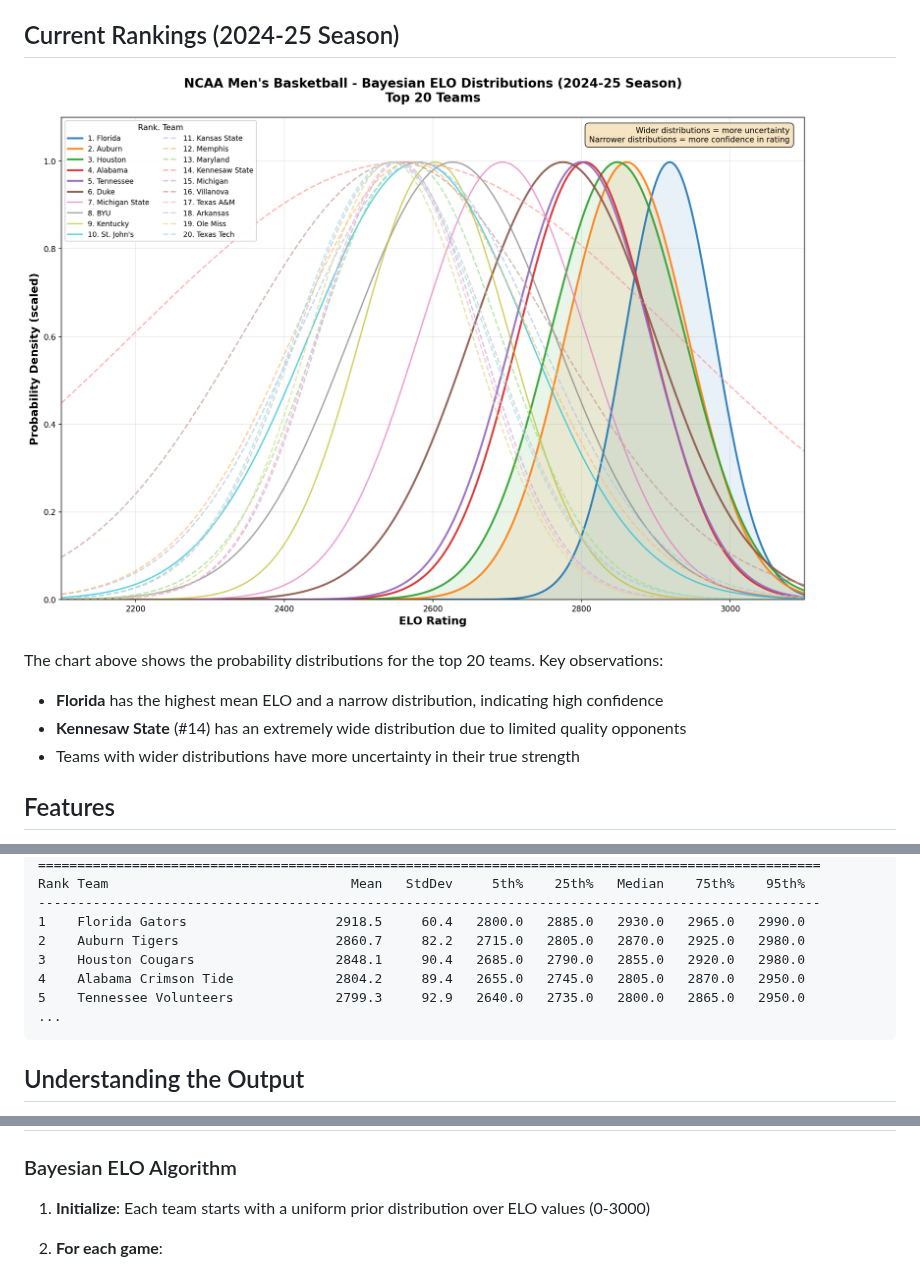
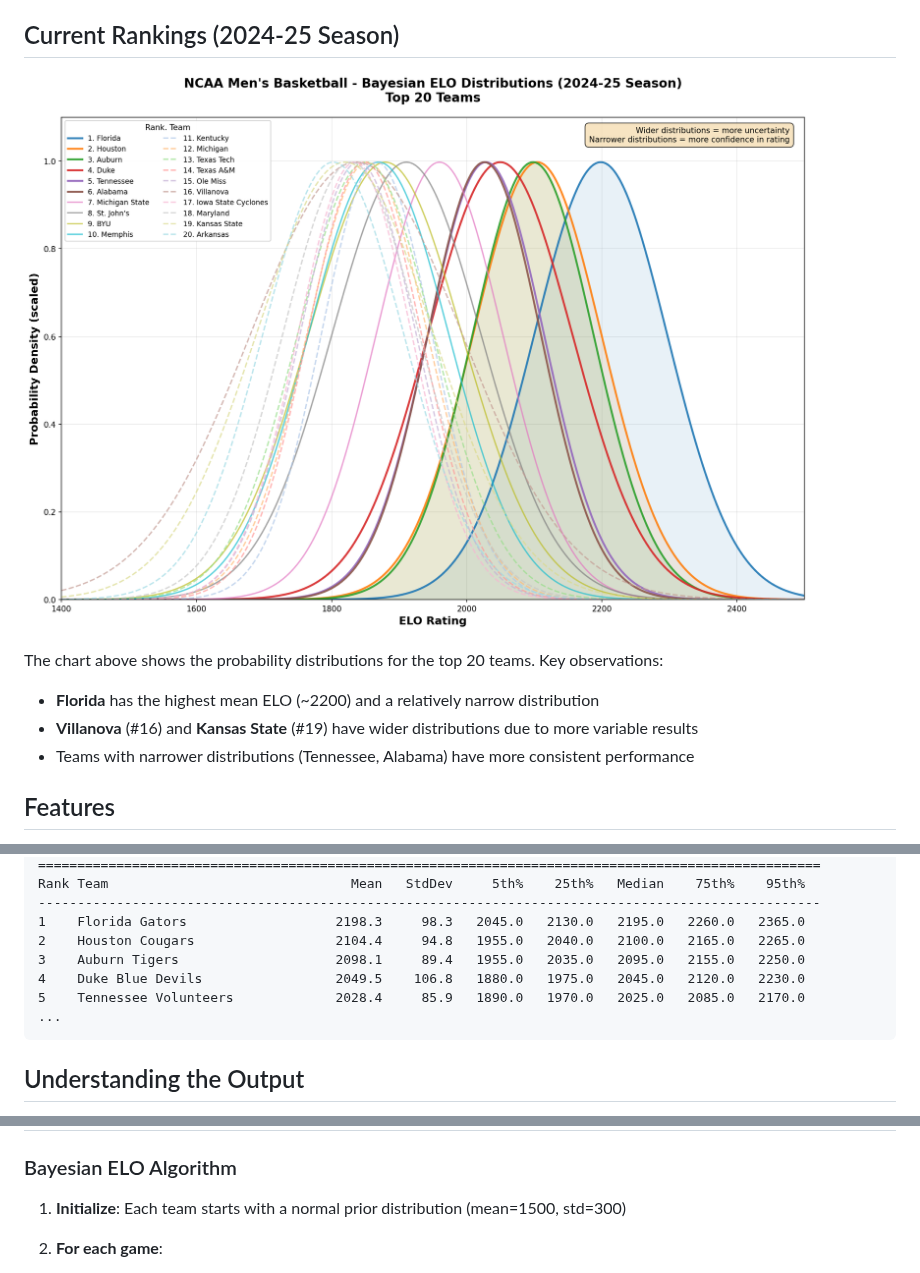
Before and after one commit to corykiser/NCAA-Bayes-ELO, a Markdown page: README.md, 3 parts joined by grey strips. GitHub-like rendering; pictures changed too: elo_distributions.png.

````diff
--- a/README.md
+++ b/README.md
@@ -7,9 +7,9 @@ A Bayesian ELO rating system for NCAA Men's Basketball that maintains full proba
 ![ELO Distributions](elo_distributions.png)
 
 The chart above shows the probability distributions for the top 20 teams. Key observations:
-- **Florida** has the highest mean ELO and a narrow distribution, indicating high confidence
-- **Kennesaw State** (#14) has an extremely wide distribution due to limited quality opponents
-- Teams with wider distributions have more uncertainty in their true strength
+- **Florida** has the highest mean ELO (~2200) and a relatively narrow distribution
+- **Villanova** (#16) and **Kansas State** (#19) have wider distributions due to more variable results
+- Teams with narrower distributions (Tennessee, Alabama) have more consistent performance
 
 ## Features
 
@@ -71,11 +71,11 @@ Generated: 2025-12-06 16:16:29
 ====================================================================================================
 Rank Team                               Mean   StdDev     5th%    25th%   Median    75th%    95th%
 ----------------------------------------------------------------------------------------------------
-1    Florida Gators                   2918.5     60.4   2800.0   2885.0   2930.0   2965.0   2990.0
-2    Auburn Tigers                    2860.7     82.2   2715.0   2805.0   2870.0   2925.0   2980.0
-3    Houston Cougars                  2848.1     90.4   2685.0   2790.0   2855.0   2920.0   2980.0
-4    Alabama Crimson Tide             2804.2     89.4   2655.0   2745.0   2805.0   2870.0   2950.0
-5    Tennessee Volunteers             2799.3     92.9   2640.0   2735.0   2800.0   2865.0   2950.0
+1    Florida Gators                   2198.3     98.3   2045.0   2130.0   2195.0   2260.0   2365.0
+2    Houston Cougars                  2104.4     94.8   1955.0   2040.0   2100.0   2165.0   2265.0
+3    Auburn Tigers                    2098.1     89.4   1955.0   2035.0   2095.0   2155.0   2250.0
+4    Duke Blue Devils                 2049.5    106.8   1880.0   1975.0   2045.0   2120.0   2230.0
+5    Tennessee Volunteers             2028.4     85.9   1890.0   1970.0   2025.0   2085.0   2170.0
 ...
 ```
 
@@ -106,7 +106,7 @@ Teams with high StdDev have more uncertain ratings, often due to fewer games pla
 
 ### Bayesian ELO Algorithm
 
-1. **Initialize**: Each team starts with a uniform prior distribution over ELO values (0-3000)
+1. **Initialize**: Each team starts with a normal prior distribution (mean=1500, std=300)
 
 2. **For each game**:
    - Compute joint distribution of both teams' ELOs
````
Also changed, not shown: other parts of README.md (+1 -1 lines), 2 other files.
